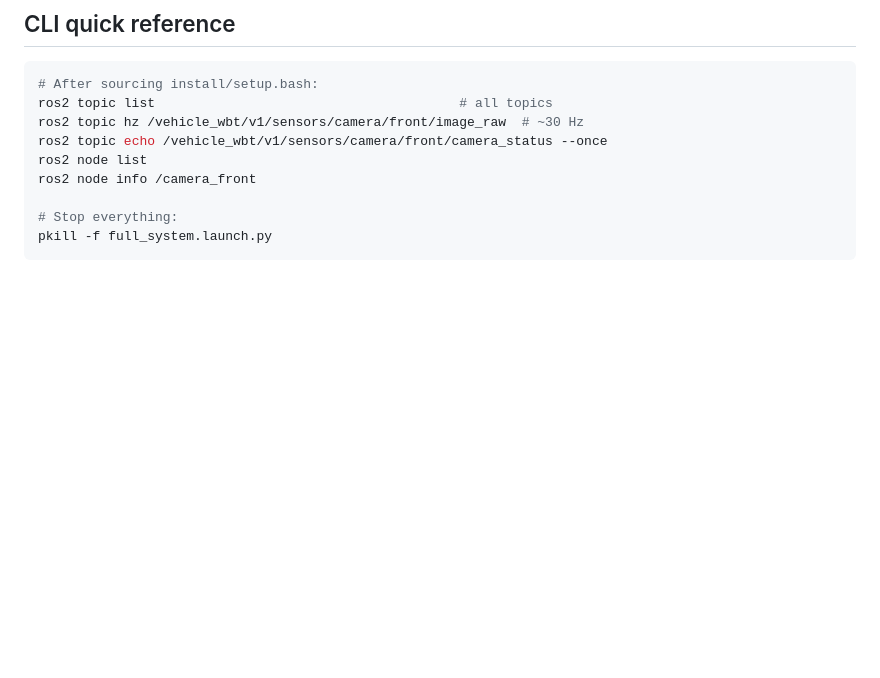
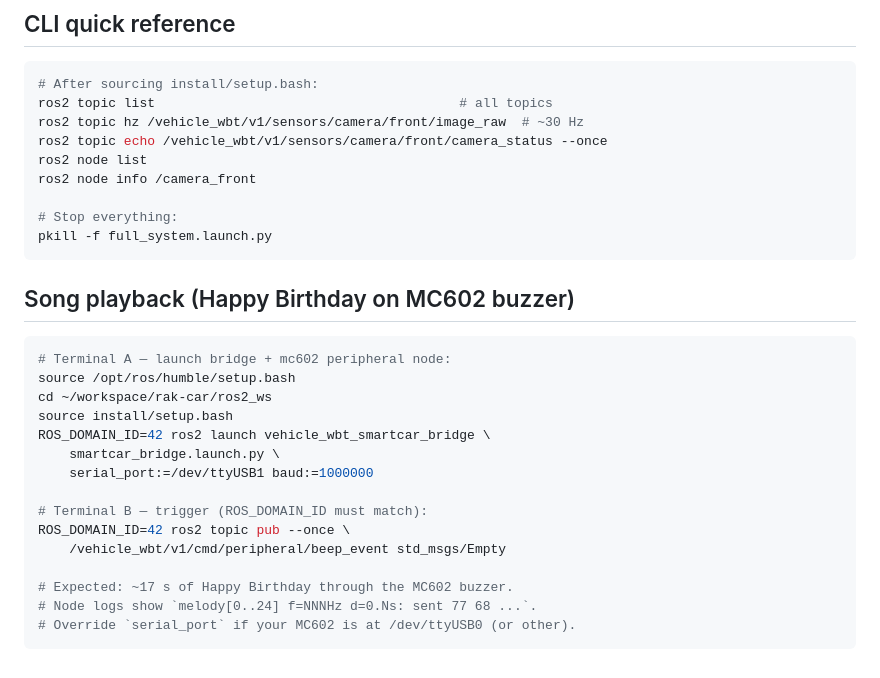
Before and after one commit to Thecnfor/rak-car, a Markdown page: CLAUDE.md, the part around the change. GitHub-like rendering; blank space fills up the shorter version.

Commit message:
docs(claude-md): add song playback CLI quick reference
Documents the ROS_DOMAIN_ID=42 + ros2 launch + ros2 topic pub
sequence to play Happy Birthday on the MC602 buzzer. Notes the
~17 s duration and serial_port override behavior.

Co-Authored-By: Claude <noreply@anthropic.com>

````diff
--- a/CLAUDE.md
+++ b/CLAUDE.md
@@ -181,3 +181,23 @@ ros2 node info /camera_front
 # Stop everything:
 pkill -f full_system.launch.py
 ```
+
+## Song playback (Happy Birthday on MC602 buzzer)
+
+```bash
+# Terminal A — launch bridge + mc602 peripheral node:
+source /opt/ros/humble/setup.bash
+cd ~/workspace/rak-car/ros2_ws
+source install/setup.bash
+ROS_DOMAIN_ID=42 ros2 launch vehicle_wbt_smartcar_bridge \
+    smartcar_bridge.launch.py \
+    serial_port:=/dev/ttyUSB1 baud:=1000000
+
+# Terminal B — trigger (ROS_DOMAIN_ID must match):
+ROS_DOMAIN_ID=42 ros2 topic pub --once \
+    /vehicle_wbt/v1/cmd/peripheral/beep_event std_msgs/Empty
+
+# Expected: ~17 s of Happy Birthday through the MC602 buzzer.
+# Node logs show `melody[0..24] f=NNNHz d=0.Ns: sent 77 68 ...`.
+# Override `serial_port` if your MC602 is at /dev/ttyUSB0 (or other).
+```
````
